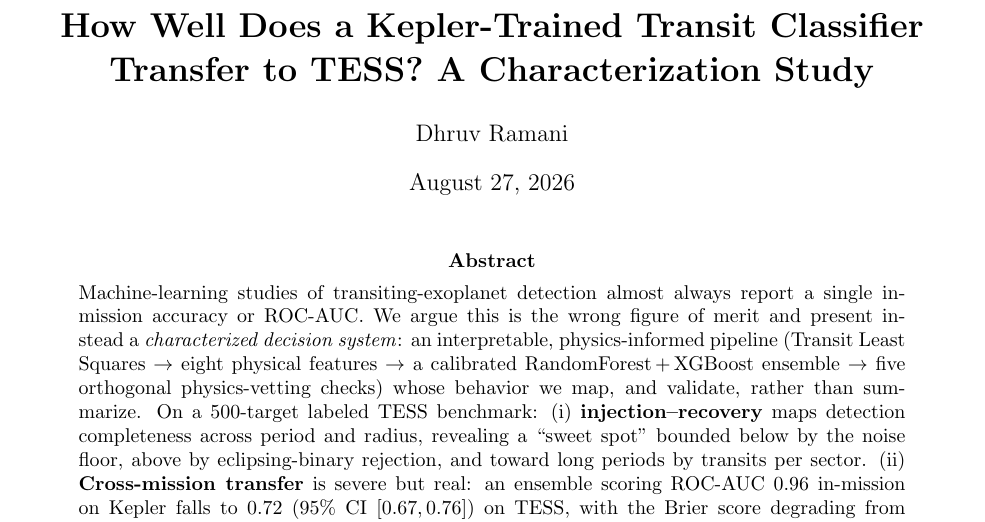
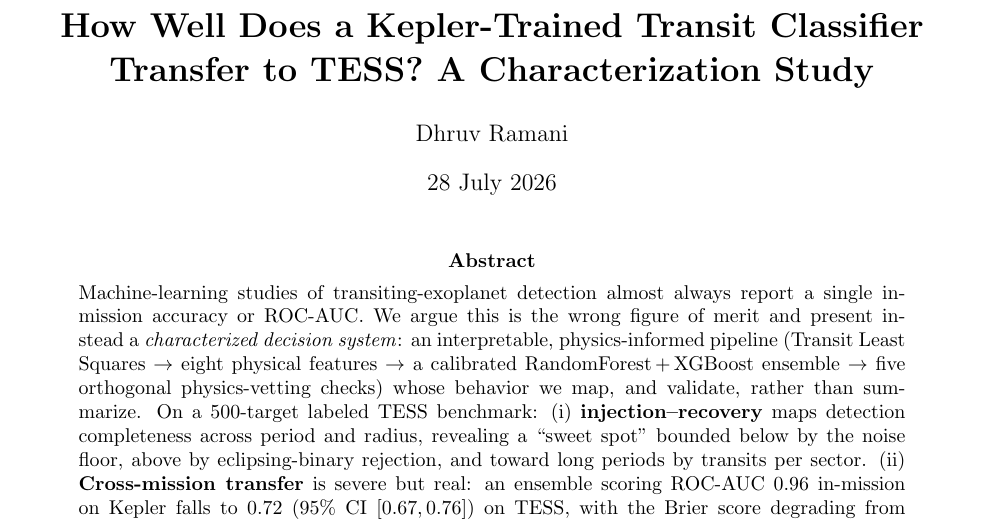
Before and after one commit to DhruvR-16/exoplanet_detection, a LaTeX paper (paper/paper.tex): part of page 1 of 11, cut so that both start at the same text. Compiled offline with pdfLaTeX.

Commit message:
build(paper): use a fixed title-page date for reproducible builds
The title page used \today, so every rebuild produced a different date and the
compiled PDF would drift out of step with any archived or distributed copy.
Setting it explicitly makes the build deterministic: the same source now always
produces the same document.

```diff
--- a/paper/paper.tex
+++ b/paper/paper.tex
@@ -16,7 +16,9 @@
 \title{\textbf{How Well Does a Kepler-Trained Transit Classifier Transfer to
 TESS? A Characterization Study}}
 \author{Dhruv Ramani}
-\date{\today}
+% Pinned rather than \today so the compiled PDF matches the archived/DOI'd
+% record instead of changing on every rebuild.
+\date{28 July 2026}
 
 \begin{document}
 \maketitle
```
Also changed, not shown: paper/paper.pdf.
